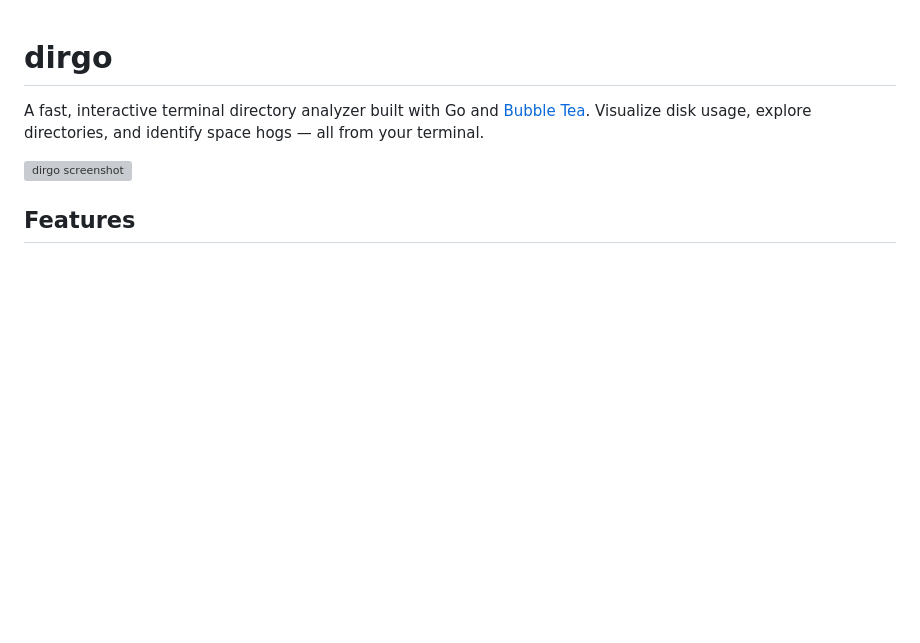
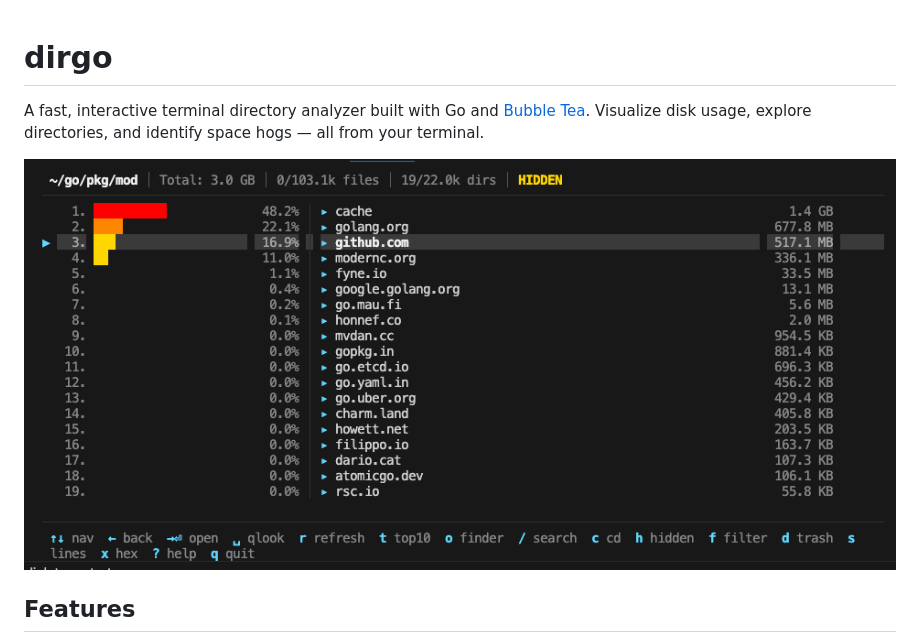
Before and after one commit to mohsinkaleem/dirgo, a Markdown page: README.md, the part around the change. Rendered like a GitHub page; pictures changed too: .github/dirgo-view.png (added); blank space fills up the shorter version; grey boxes are pictures that could not be loaded.

Commit message:
added dirgo terminal view image

```diff
--- a/README.md
+++ b/README.md
@@ -2,7 +2,7 @@
 
 A fast, interactive terminal directory analyzer built with Go and [Bubble Tea](https://github.com/charmbracelet/bubbletea). Visualize disk usage, explore directories, and identify space hogs — all from your terminal.
 
-![dirgo screenshot](https://raw.githubusercontent.com/mohsinkaleem/dirgo/main/.github/screenshot.png)
+![dirgo screenshot](https://raw.githubusercontent.com/mohsinkaleem/dirgo/main/.github/dirgo-view.png)
 
 ## Features
 
```
Also changed, not shown: 1 other file.
